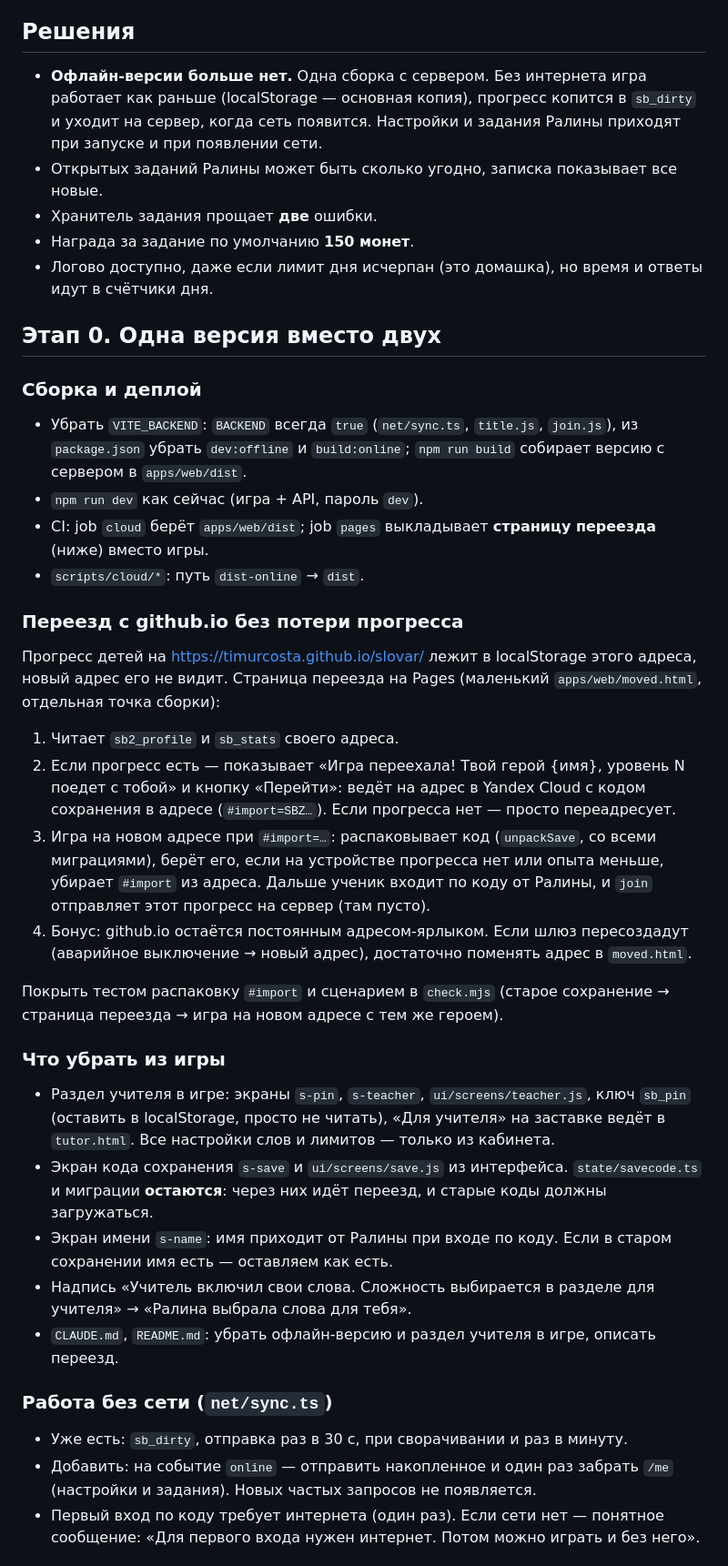
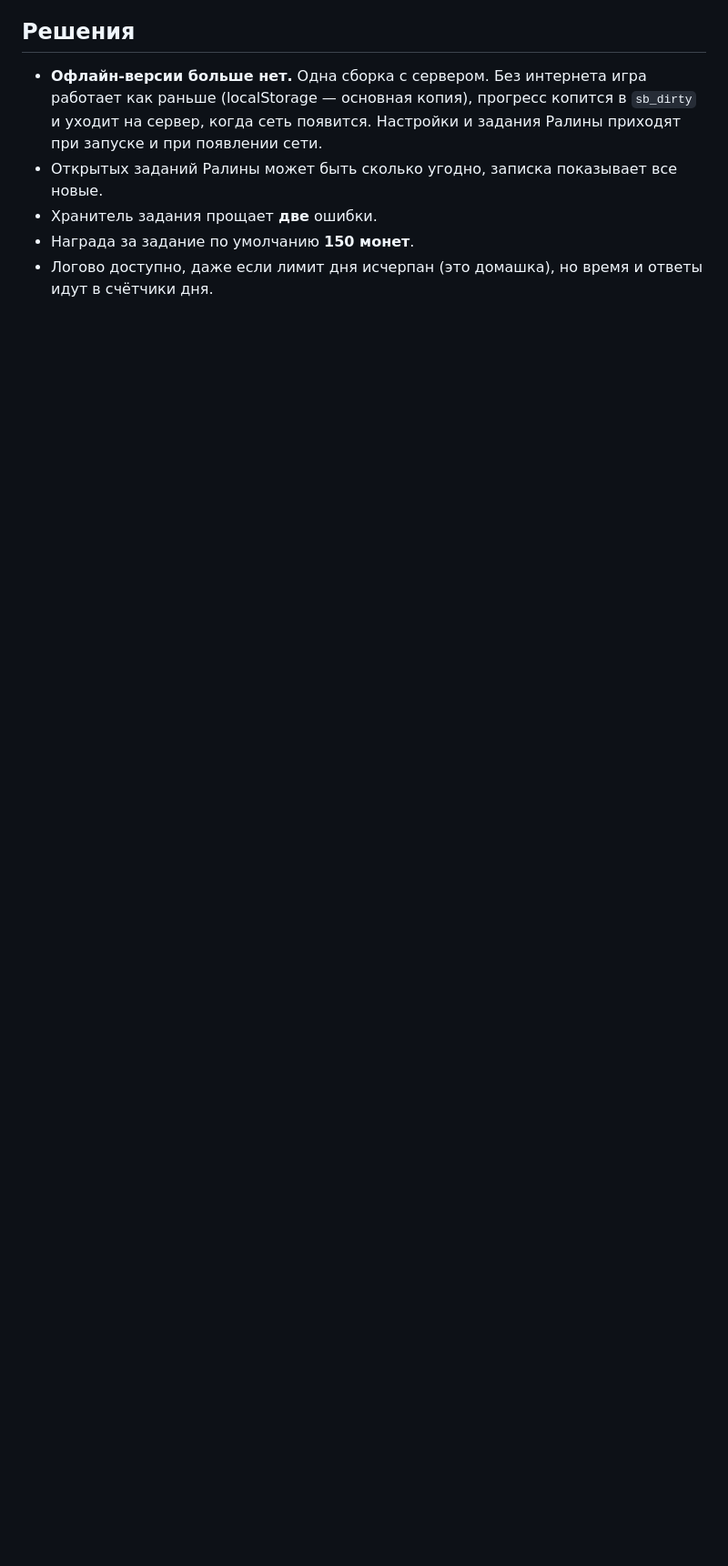
Before and after one commit to timurcosta/slovar, a Markdown page: docs/plan-zadaniya.md, the part around one of its changes. Shown at 91% size. Drawn GitHub-style; blank space fills up the shorter version.

```diff
--- a/docs/plan-zadaniya.md
+++ b/docs/plan-zadaniya.md
@@ -16,53 +51,3 @@
 - Хранитель задания прощает **две** ошибки.
 - Награда за задание по умолчанию **150 монет**.
 - Логово доступно, даже если лимит дня исчерпан (это домашка), но время и ответы идут в счётчики дня.
-
-## Этап 0. Одна версия вместо двух
-
-### Сборка и деплой
-
-- Убрать `VITE_BACKEND`: `BACKEND` всегда `true` (`net/sync.ts`, `title.js`, `join.js`), из `package.json`
-  убрать `dev:offline` и `build:online`; `npm run build` собирает версию с сервером в `apps/web/dist`.
-- `npm run dev` как сейчас (игра + API, пароль `dev`).
-- CI: job `cloud` берёт `apps/web/dist`; job `pages` выкладывает **страницу переезда** (ниже) вместо игры.
-- `scripts/cloud/*`: путь `dist-online` → `dist`.
-
-### Переезд с github.io без потери прогресса
-
-Прогресс детей на https://timurcosta.github.io/slovar/ лежит в localStorage этого адреса, новый
-адрес его не видит. Страница переезда на Pages (маленький `apps/web/moved.html`, отдельная точка сборки):
-
-1. Читает `sb2_profile` и `sb_stats` своего адреса.
-2. Если прогресс есть — показывает «Игра переехала! Твой герой {имя}, уровень N поедет с тобой» и
-   кнопку «Перейти»: ведёт на адрес в Yandex Cloud с кодом сохранения в адресе (`#import=SBZ…`).
-   Если прогресса нет — просто переадресует.
-3. Игра на новом адресе при `#import=…`: распаковывает код (`unpackSave`, со всеми миграциями), берёт
-   его, если на устройстве прогресса нет или опыта меньше, убирает `#import` из адреса. Дальше
-   ученик входит по коду от Ралины, и `join` отправляет этот прогресс на сервер (там пусто).
-4. Бонус: github.io остаётся постоянным адресом-ярлыком. Если шлюз пересоздадут (аварийное
-   выключение → новый адрес), достаточно поменять адрес в `moved.html`.
-
-Покрыть тестом распаковку `#import` и сценарием в `check.mjs` (старое сохранение → страница
-переезда → игра на новом адресе с тем же героем).
-
-### Что убрать из игры
-
-- Раздел учителя в игре: экраны `s-pin`, `s-teacher`, `ui/screens/teacher.js`, ключ `sb_pin`
-  (оставить в localStorage, просто не читать), «Для учителя» на заставке ведёт в `tutor.html`.
-  Все настройки слов и лимитов — только из кабинета.
-- Экран кода сохранения `s-save` и `ui/screens/save.js` из интерфейса. `state/savecode.ts` и
-  миграции **остаются**: через них идёт переезд, и старые коды должны загружаться.
-- Экран имени `s-name`: имя приходит от Ралины при входе по коду. Если в старом сохранении имя
-  есть — оставляем как есть.
-- Надпись «Учитель включил свои слова. Сложность выбирается в разделе для учителя» →
-  «Ралина выбрала слова для тебя».
-- `CLAUDE.md`, `README.md`: убрать офлайн-версию и раздел учителя в игре, описать переезд.
-
-### Работа без сети (`net/sync.ts`)
-
-- Уже есть: `sb_dirty`, отправка раз в 30 с, при сворачивании и раз в минуту.
-- Добавить: на событие `online` — отправить накопленное и один раз забрать `/me` (настройки и
-  задания). Новых частых запросов не появляется.
-- Первый вход по коду требует интернета (один раз). Если сети нет — понятное сообщение:
-  «Для первого входа нужен интернет. Потом можно играть и без него».
-
```
Also changed, not shown: other parts of docs/plan-zadaniya.md (+43 -27 lines).
